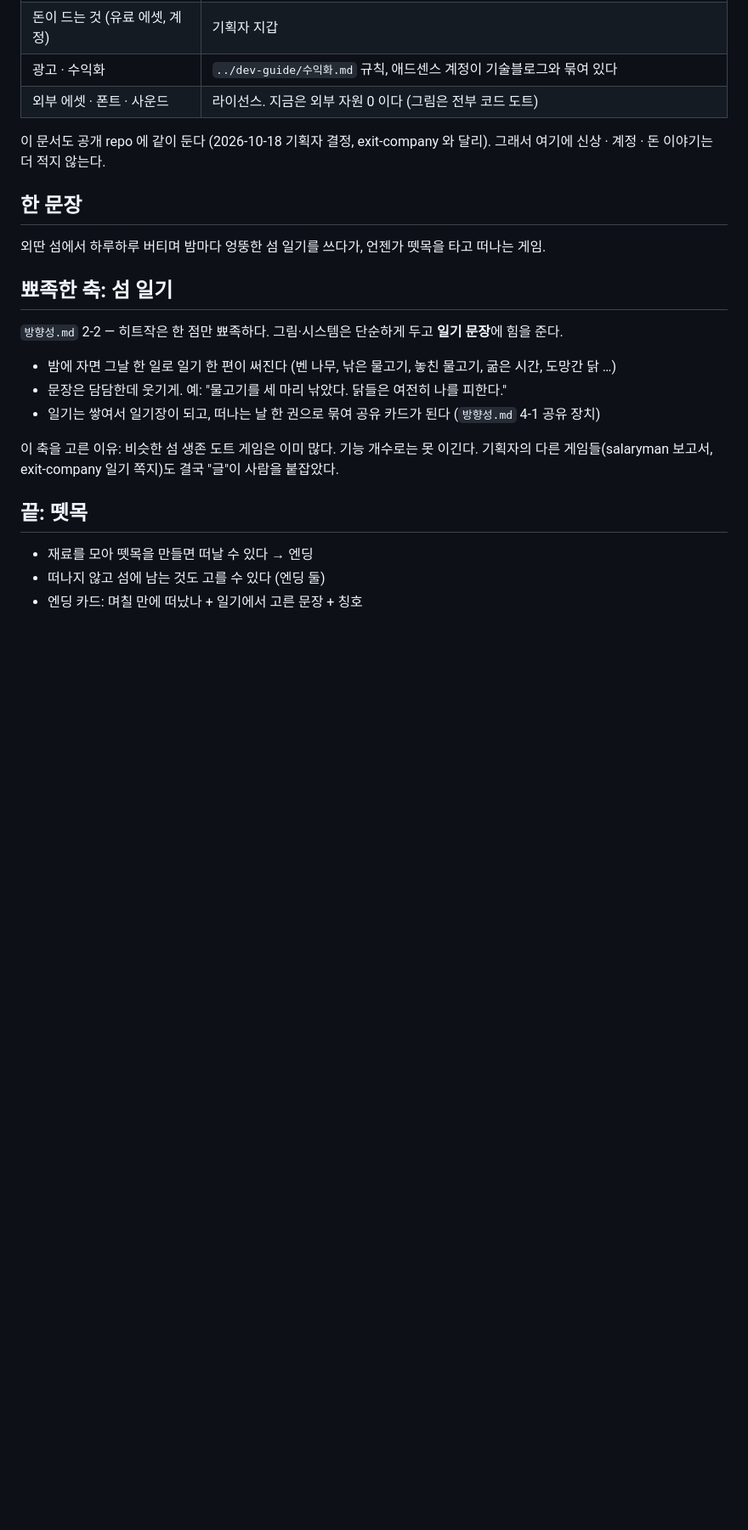
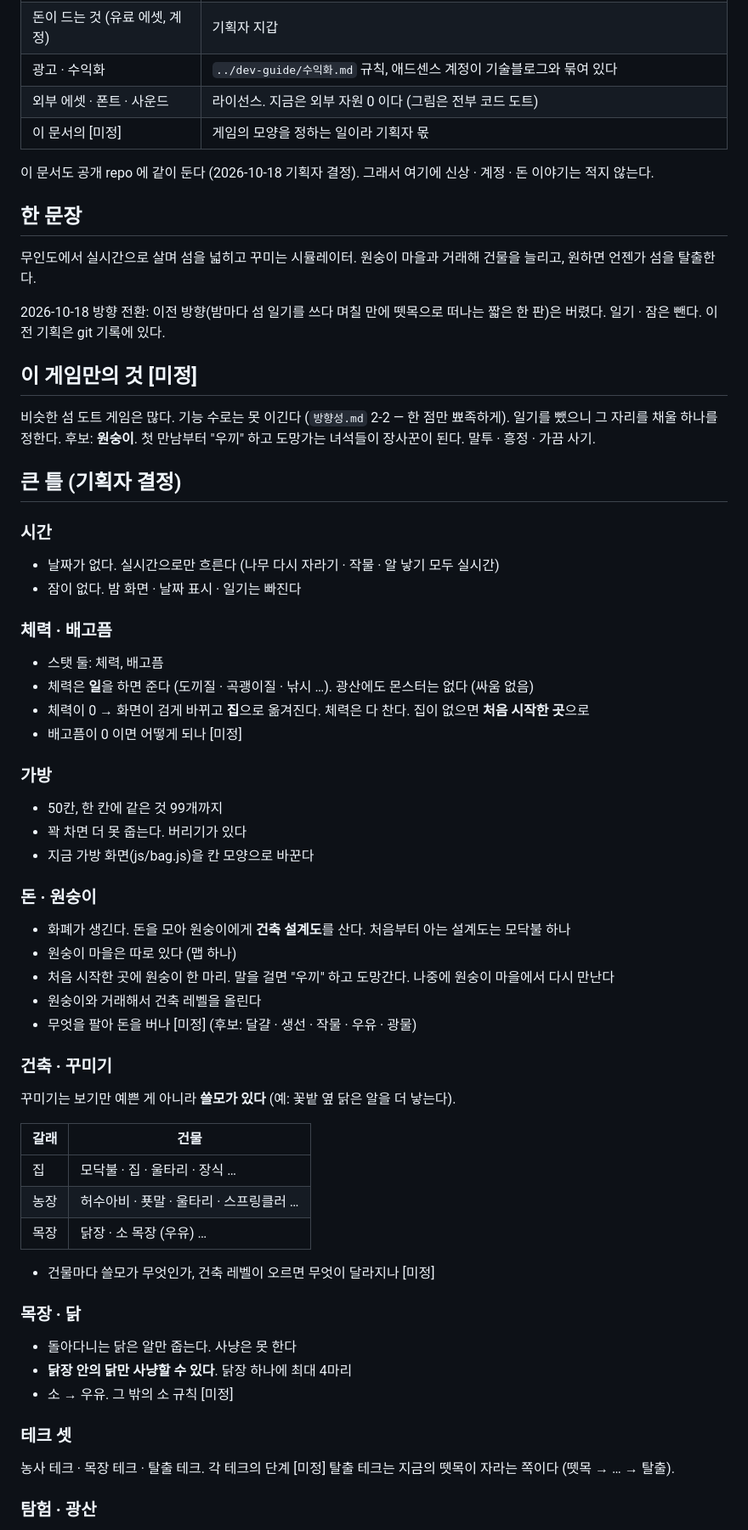
Before and after one commit to minmi0123/island, a Markdown page: 기획.md, the part around one of its changes. Shown at 85% size. Rendered like a GitHub page; blank space fills up the shorter version.

Commit message:
기획: 시뮬레이터로 방향 전환 (일기 · 잠 빼기, 원숭이 · 돈 · 건축 · 테크 · 탐험)

```diff
--- a/기획.md
+++ b/기획.md
@@ -18,25 +19,71 @@ AI: 이 게임은 기획 · 개발 · 리팩토링을 Claude 가 맡는다 (2026
 | 돈이 드는 것 (유료 에셋, 계정) | 기획자 지갑 |
 | 광고 · 수익화 | `../dev-guide/수익화.md` 규칙, 애드센스 계정이 기술블로그와 묶여 있다 |
 | 외부 에셋 · 폰트 · 사운드 | 라이선스. 지금은 외부 자원 0 이다 (그림은 전부 코드 도트) |
+| 이 문서의 [미정] | 게임의 모양을 정하는 일이라 기획자 몫 |
 
-이 문서도 공개 repo 에 같이 둔다 (2026-10-18 기획자 결정, exit-company 와 달리). 그래서 여기에 신상 · 계정 · 돈 이야기는 더 적지 않는다.
+이 문서도 공개 repo 에 같이 둔다 (2026-10-18 기획자 결정). 그래서 여기에 신상 · 계정 · 돈 이야기는 적지 않는다.
 
 ## 한 문장
 
-외딴 섬에서 하루하루 버티며 밤마다 엉뚱한 섬 일기를 쓰다가, 언젠가 뗏목을 타고 떠나는 게임.
+무인도에서 실시간으로 살며 섬을 넓히고 꾸미는 시뮬레이터. 원숭이 마을과 거래해 건물을 늘리고, 원하면 언젠가 섬을 탈출한다.
 
-## 뾰족한 축: 섬 일기
+2026-10-18 방향 전환: 이전 방향(밤마다 섬 일기를 쓰다 며칠 만에 뗏목으로 떠나는 짧은 한 판)은 버렸다. 일기 · 잠은 뺀다. 이전 기획은 git 기록에 있다.
 
-`방향성.md` 2-2 — 히트작은 한 점만 뾰족하다. 그림·시스템은 단순하게 두고 **일기 문장**에 힘을 준다.
+## 이 게임만의 것 [미정]
 
-- 밤에 자면 그날 한 일로 일기 한 편이 써진다 (벤 나무, 낚은 물고기, 놓친 물고기, 굶은 시간, 도망간 닭 …)
-- 문장은 담담한데 웃기게. 예: "물고기를 세 마리 낚았다. 닭들은 여전히 나를 피한다."
-- 일기는 쌓여서 일기장이 되고, 떠나는 날 한 권으로 묶여 공유 카드가 된다 (`방향성.md` 4-1 공유 장치)
+비슷한 섬 도트 게임은 많다. 기능 수로는 못 이긴다 (`방향성.md` 2-2 — 한 점만 뾰족하게). 일기를 뺐으니 그 자리를 채울 하나를 정한다.
+후보: **원숭이**. 첫 만남부터 "우끼" 하고 도망가는 녀석들이 장사꾼이 된다. 말투 · 흥정 · 가끔 사기.
 
-이 축을 고른 이유: 비슷한 섬 생존 도트 게임은 이미 많다. 기능 개수로는 못 이긴다. 기획자의 다른 게임들(salaryman 보고서, exit-company 일기 쪽지)도 결국 "글"이 사람을 붙잡았다.
+## 큰 틀 (기획자 결정)
 
-## 끝: 뗏목
+### 시간
 
-- 재료를 모아 뗏목을 만들면 떠날 수 있다 → 엔딩
-- 떠나지 않고 섬에 남는 것도 고를 수 있다 (엔딩 둘)
-- 엔딩 카드: 며칠 만에 떠났나 + 일기에서 고른 문장 + 칭호
+- 날짜가 없다. 실시간으로만 흐른다 (나무 다시 자라기 · 작물 · 알 낳기 모두 실시간)
+- 잠이 없다. 밤 화면 · 날짜 표시 · 일기는 빠진다
+
+### 체력 · 배고픔
+
+- 스탯 둘: 체력, 배고픔
+- 체력은 **일**을 하면 준다 (도끼질 · 곡괭이질 · 낚시 …). 광산에도 몬스터는 없다 (싸움 없음)
+- 체력이 0 → 화면이 검게 바뀌고 **집**으로 옮겨진다. 체력은 다 찬다. 집이 없으면 **처음 시작한 곳**으로
+- 배고픔이 0 이면 어떻게 되나 [미정]
+
+### 가방
+
+- 50칸, 한 칸에 같은 것 99개까지
+- 꽉 차면 더 못 줍는다. 버리기가 있다
+- 지금 가방 화면(js/bag.js)을 칸 모양으로 바꾼다
+
+### 돈 · 원숭이
+
+- 화폐가 생긴다. 돈을 모아 원숭이에게 **건축 설계도**를 산다. 처음부터 아는 설계도는 모닥불 하나
+- 원숭이 마을은 따로 있다 (맵 하나)
+- 처음 시작한 곳에 원숭이 한 마리. 말을 걸면 "우끼" 하고 도망간다. 나중에 원숭이 마을에서 다시 만난다
+- 원숭이와 거래해서 건축 레벨을 올린다
+- 무엇을 팔아 돈을 버나 [미정] (후보: 달걀 · 생선 · 작물 · 우유 · 광물)
+
+### 건축 · 꾸미기
+
+꾸미기는 보기만 예쁜 게 아니라 **쓸모가 있다** (예: 꽃밭 옆 닭은 알을 더 낳는다).
+
+| 갈래 | 건물 |
+|---|---|
+| 집 | 모닥불 · 집 · 울타리 · 장식 … |
+| 농장 | 허수아비 · 푯말 · 울타리 · 스프링클러 … |
+| 목장 | 닭장 · 소 목장 (우유) … |
+
+- 건물마다 쓸모가 무엇인가, 건축 레벨이 오르면 무엇이 달라지나 [미정]
+
+### 목장 · 닭
+
+- 돌아다니는 닭은 알만 줍는다. 사냥은 못 한다
+- **닭장 안의 닭만 사냥할 수 있다**. 닭장 하나에 최대 4마리
+- 소 → 우유. 그 밖의 소 규칙 [미정]
+
+### 테크 셋
+
+농사 테크 · 목장 테크 · 탈출 테크. 각 테크의 단계 [미정]
+탈출 테크는 지금의 뗏목이 자라는 쪽이다 (뗏목 → … → 탈출).
+
+### 탐험 · 광산
+
```
Also changed, not shown: other parts of 기획.md (+33 -9 lines).
